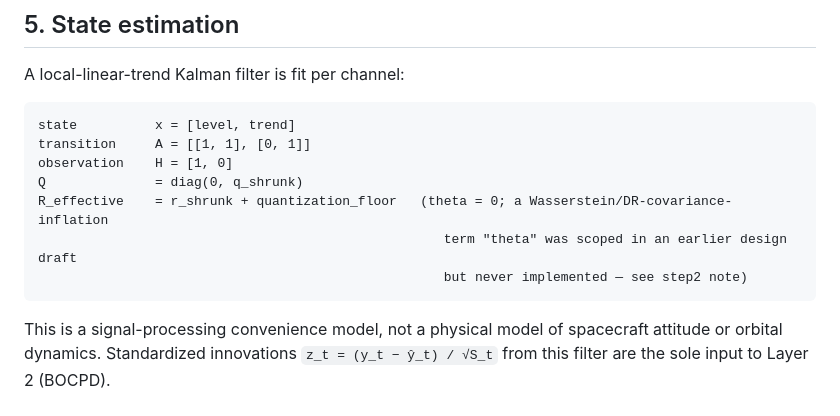
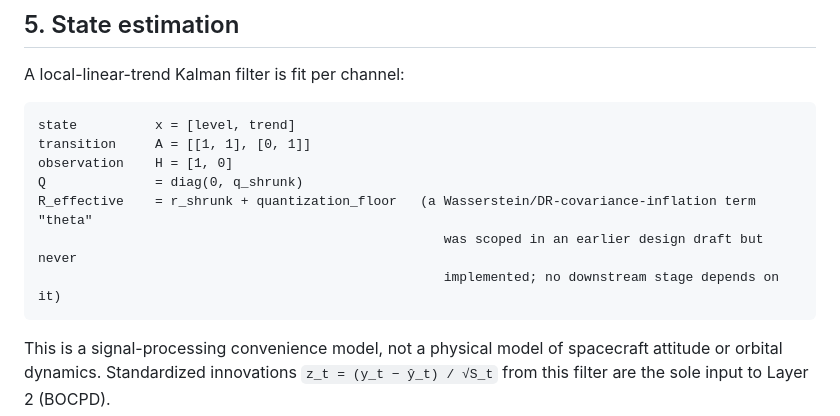
Before and after one commit to LEEYJ1021/opssat-ad-detection-causal, a Markdown page: docs/dev-log/step1_signal_estimation.md, the part around the change. GitHub-like rendering.

````diff
--- a/docs/dev-log/step1_signal_estimation.md
+++ b/docs/dev-log/step1_signal_estimation.md
@@ -86,9 +86,9 @@ state          x = [level, trend]
 transition     A = [[1, 1], [0, 1]]
 observation    H = [1, 0]
 Q              = diag(0, q_shrunk)
-R_effective    = r_shrunk + quantization_floor   (theta = 0; a Wasserstein/DR-covariance-inflation
-                                                    term "theta" was scoped in an earlier design draft
-                                                    but never implemented — see step2 note)
+R_effective    = r_shrunk + quantization_floor   (a Wasserstein/DR-covariance-inflation term "theta"
+                                                    was scoped in an earlier design draft but never
+                                                    implemented; no downstream stage depends on it)
 ```
 
 This is a signal-processing convenience model, not a physical model of spacecraft attitude or orbital dynamics. Standardized innovations `z_t = (y_t − ŷ_t) / √S_t` from this filter are the sole input to Layer 2 (BOCPD).
````
